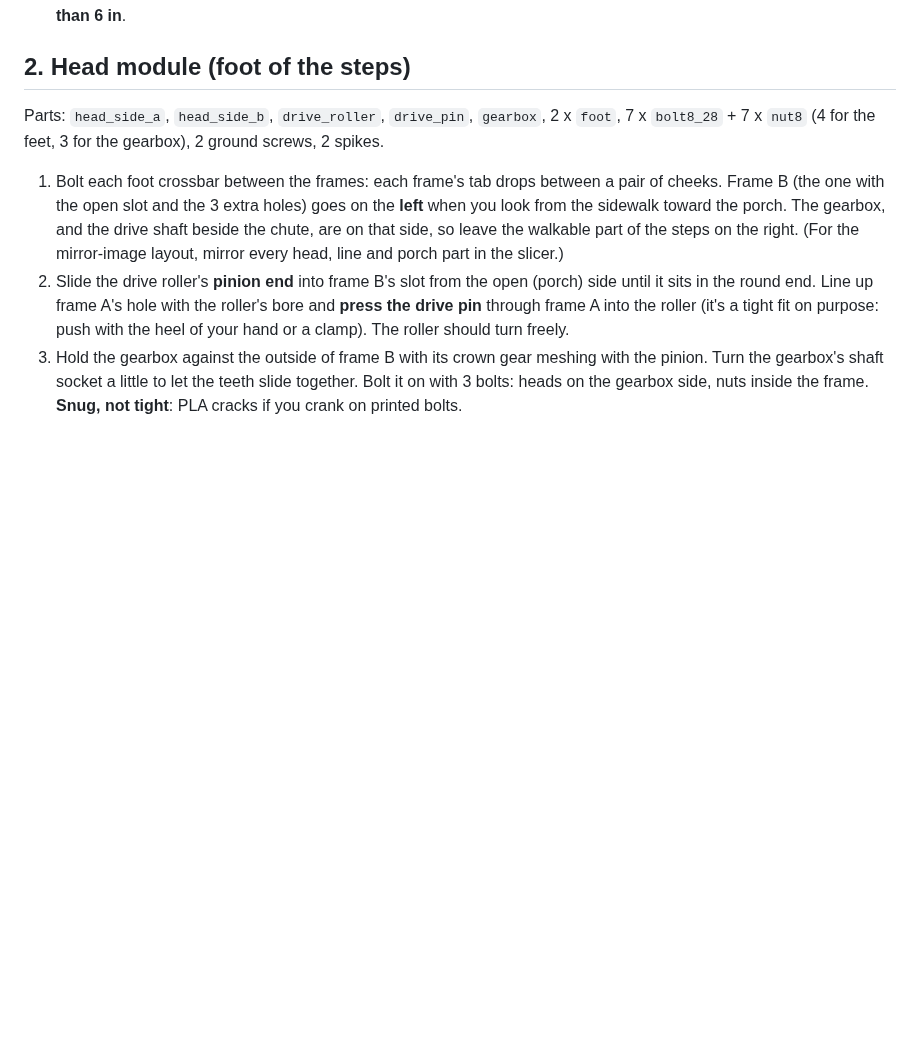
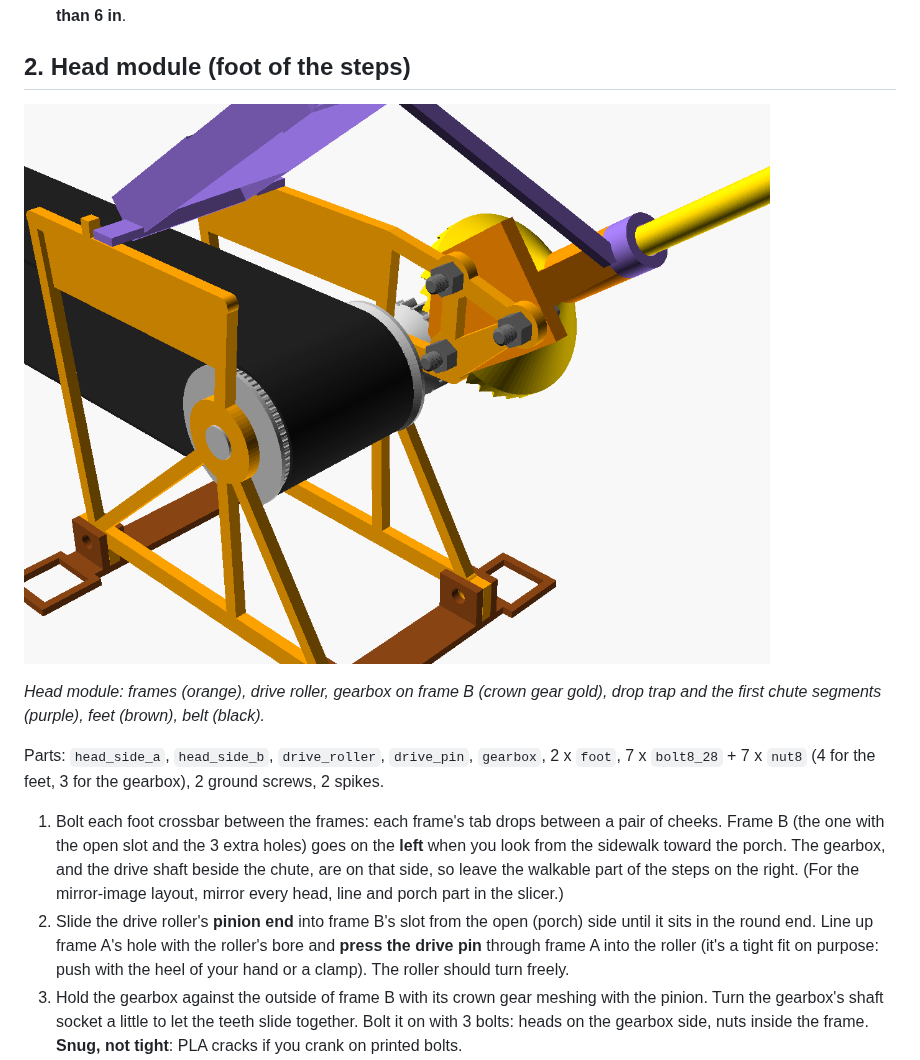
Before and after one commit to neilextraacount-create/holoween-shoot, a Markdown page: conveyor/docs/04-build-and-setup.md, the part around one of its changes. GitHub-like rendering; pictures changed too: conveyor/docs/img/head-assembly.png (added); blank space fills up the shorter version.

```diff
--- a/conveyor/docs/04-build-and-setup.md
+++ b/conveyor/docs/04-build-and-setup.md
@@ -42,6 +42,11 @@ the STL files in `cad/stl/`.
 
 ## 2. Head module (foot of the steps)
 
+![Head module](img/head-assembly.png)
+
+*Head module: frames (orange), drive roller, gearbox on frame B (crown gear gold), drop trap and
+the first chute segments (purple), feet (brown), belt (black).*
+
 Parts: `head_side_a`, `head_side_b`, `drive_roller`, `drive_pin`, `gearbox`, 2 x `foot`,
 7 x `bolt8_28` + 7 x `nut8` (4 for the feet, 3 for the gearbox), 2 ground screws, 2 spikes.
 
```
Also changed, not shown: other parts of conveyor/docs/04-build-and-setup.md (+12 -0 lines), conveyor/README.md (+4 -0 lines), conveyor/docs/img/porch-assembly.png (added), conveyor/docs/img/station-assembly.png (added), conveyor/docs/img/tail-assembly.png (added), 1 other file.
